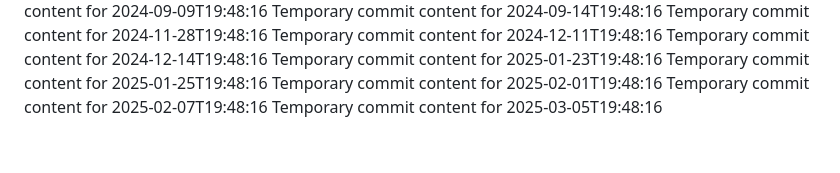
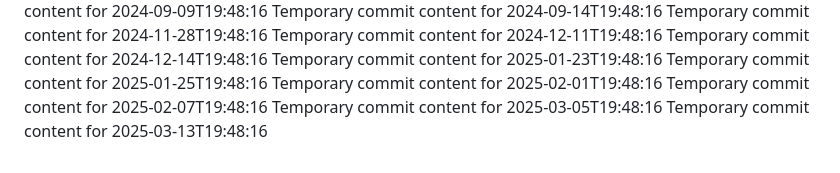
Before and after one commit to Cjhayy/data-136-w, a Markdown page: report.md, the part around the change. Rendered like a GitHub page.

```diff
--- a/report.md
+++ b/report.md
@@ -72,3 +72,4 @@ Temporary commit content for 2025-01-25T19:48:16
 Temporary commit content for 2025-02-01T19:48:16
 Temporary commit content for 2025-02-07T19:48:16
 Temporary commit content for 2025-03-05T19:48:16
+Temporary commit content for 2025-03-13T19:48:16
```
